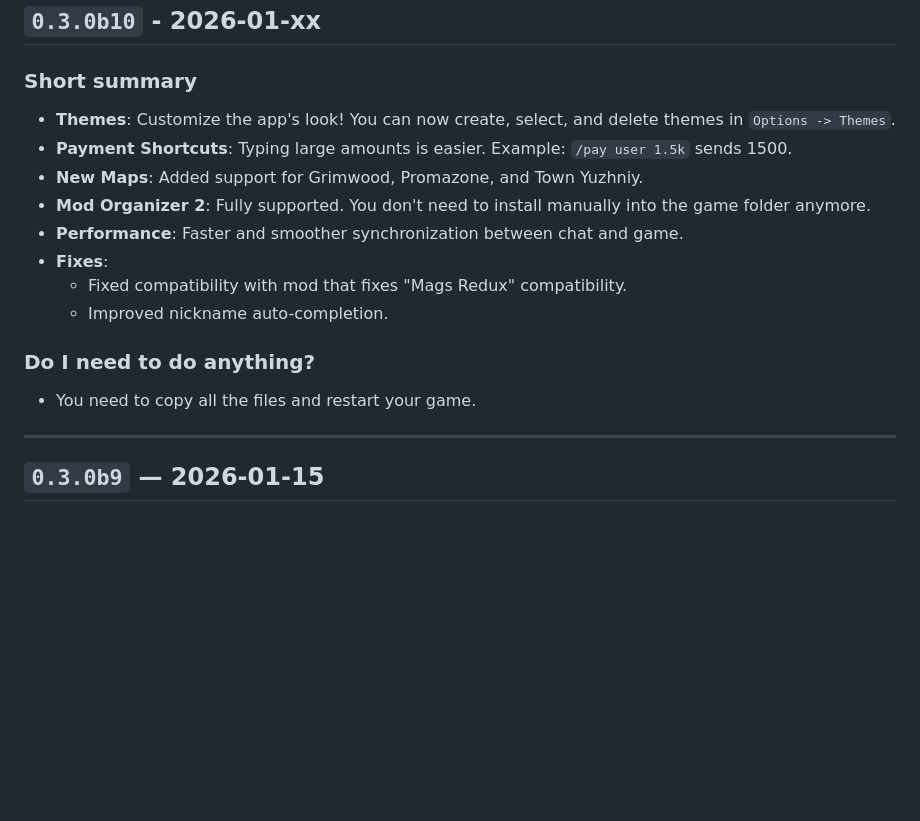
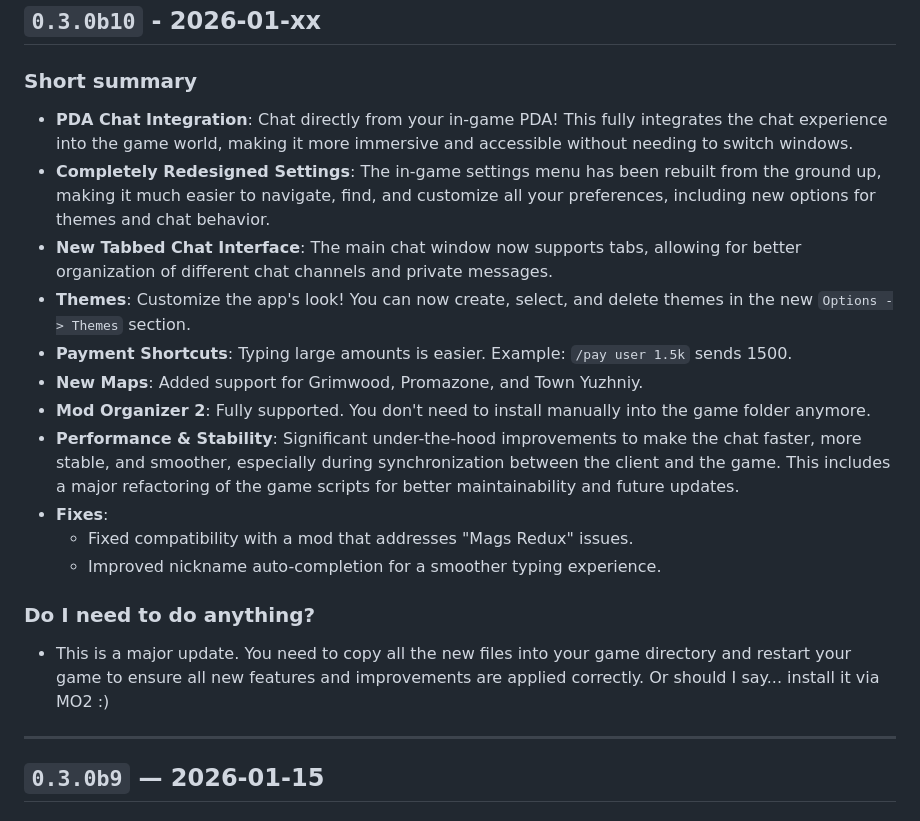
Before and after one commit to 8r2y5/PySAIC, a Markdown page: CHANGELOG.md, the part around the change. Rendered like a GitHub page; blank space fills up the shorter version.

Commit message:
Update CHANGELOG.md to latest changes

```diff
--- a/CHANGELOG.md
+++ b/CHANGELOG.md
@@ -2,17 +2,20 @@
 
 ## `0.3.0b10` - 2026-01-xx
 ### Short summary
-- **Themes**: Customize the app's look! You can now create, select, and delete themes in `Options -> Themes`.
+- **PDA Chat Integration**: Chat directly from your in-game PDA! This fully integrates the chat experience into the game world, making it more immersive and accessible without needing to switch windows.
+- **Completely Redesigned Settings**: The in-game settings menu has been rebuilt from the ground up, making it much easier to navigate, find, and customize all your preferences, including new options for themes and chat behavior.
+- **New Tabbed Chat Interface**: The main chat window now supports tabs, allowing for better organization of different chat channels and private messages.
+- **Themes**: Customize the app's look! You can now create, select, and delete themes in the new `Options -> Themes` section.
 - **Payment Shortcuts**: Typing large amounts is easier. Example: `/pay user 1.5k` sends 1500.
 - **New Maps**: Added support for Grimwood, Promazone, and Town Yuzhniy.
 - **Mod Organizer 2**: Fully supported. You don't need to install manually into the game folder anymore.
-- **Performance**: Faster and smoother synchronization between chat and game.
+- **Performance & Stability**: Significant under-the-hood improvements to make the chat faster, more stable, and smoother, especially during synchronization between the client and the game. This includes a major refactoring of the game scripts for better maintainability and future updates.
 - **Fixes**:
-  - Fixed compatibility with mod that fixes "Mags Redux" compatibility.
-  - Improved nickname auto-completion.
+  - Fixed compatibility with a mod that addresses "Mags Redux" issues.
+  - Improved nickname auto-completion for a smoother typing experience.
 
 ### Do I need to do anything?
-- You need to copy all the files and restart your game.
+- This is a major update. You need to copy all the new files into your game directory and restart your game to ensure all new features and improvements are applied correctly. Or should I say... install it via MO2 :)
 
 ---
 
```
